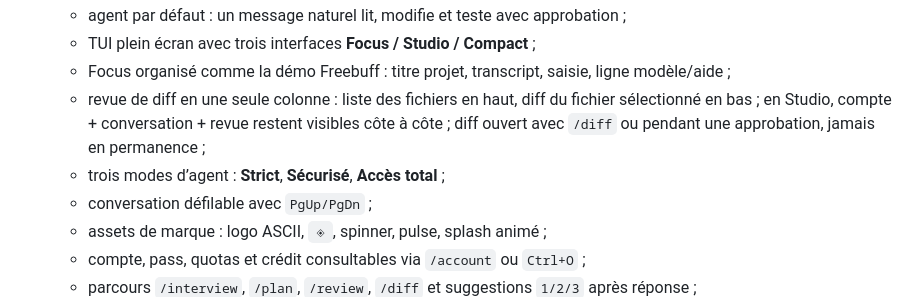
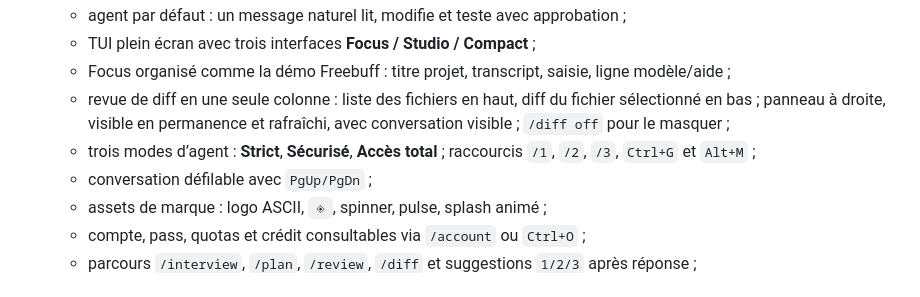
Before and after one commit to Shayne0804-bit/deepseek-gateway, a Markdown page: docs/NPM-MODULE-AUDIT.md, the part around the change. Rendered like a GitHub page.

```diff
--- a/docs/NPM-MODULE-AUDIT.md
+++ b/docs/NPM-MODULE-AUDIT.md
@@ -367,9 +367,10 @@ Implémenté :
   - TUI plein écran avec trois interfaces **Focus / Studio / Compact** ;
   - Focus organisé comme la démo Freebuff : titre projet, transcript, saisie, ligne modèle/aide ;
   - revue de diff en une seule colonne : liste des fichiers en haut, diff du fichier
-    sélectionné en bas ; en Studio, compte + conversation + revue restent visibles
-    côte à côte ; diff ouvert avec `/diff` ou pendant une approbation, jamais en permanence ;
-  - trois modes d’agent : **Strict**, **Sécurisé**, **Accès total** ;
+    sélectionné en bas ; panneau à droite, visible en permanence et rafraîchi, avec
+    conversation visible ; `/diff off` pour le masquer ;
+  - trois modes d’agent : **Strict**, **Sécurisé**, **Accès total** ; raccourcis
+    `/1`, `/2`, `/3`, `Ctrl+G` et `Alt+M` ;
   - conversation défilable avec `PgUp/PgDn` ;
   - assets de marque : logo ASCII, `◈`, spinner, pulse, splash animé ;
   - compte, pass, quotas et crédit consultables via `/account` ou `Ctrl+O` ;
```
Also changed, not shown: packages/valaria-code/README.md (+14 -3 lines), docs/valaria-code-preview/approval.png, docs/valaria-code-preview/focus-active.png, docs/valaria-code-preview/focus.png, docs/valaria-code-preview/studio.png, 6 other files.
